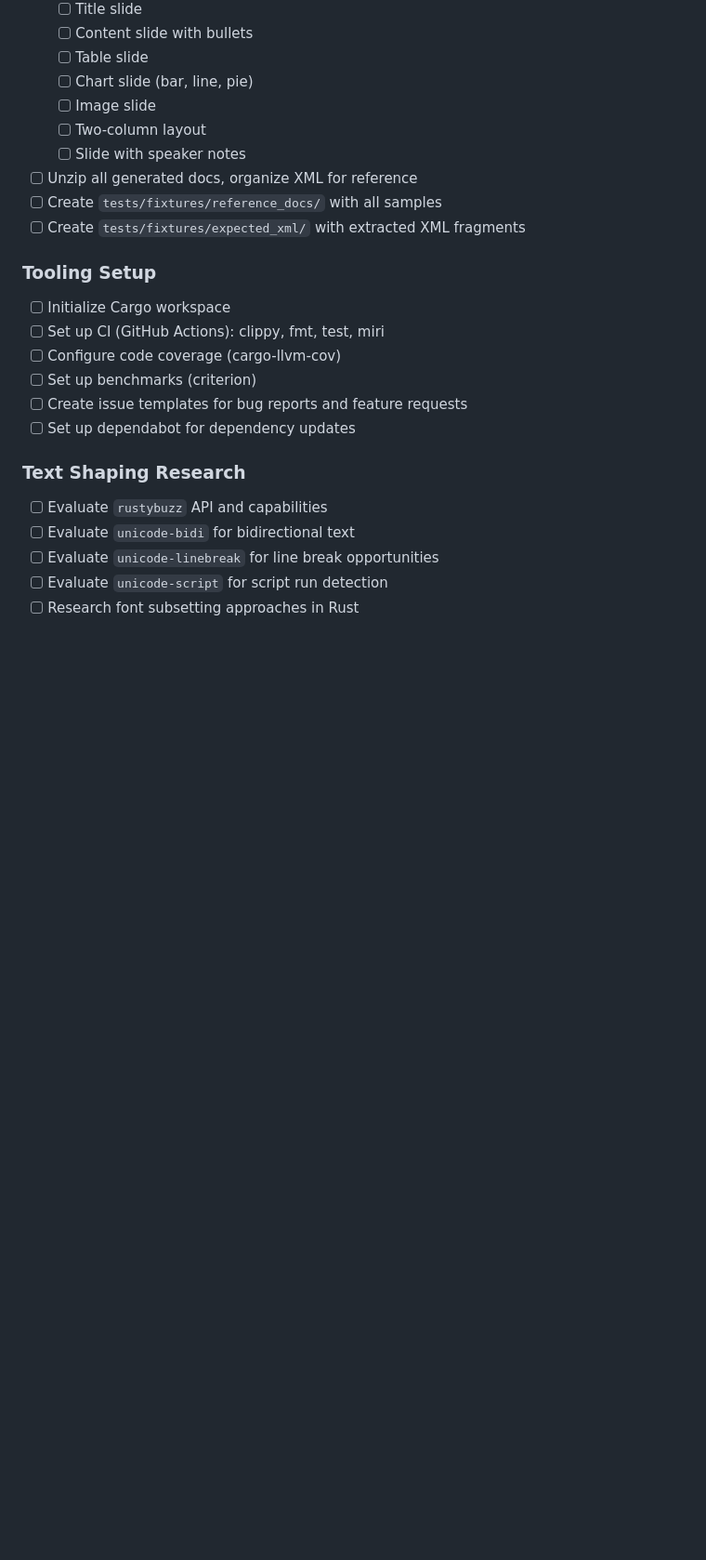
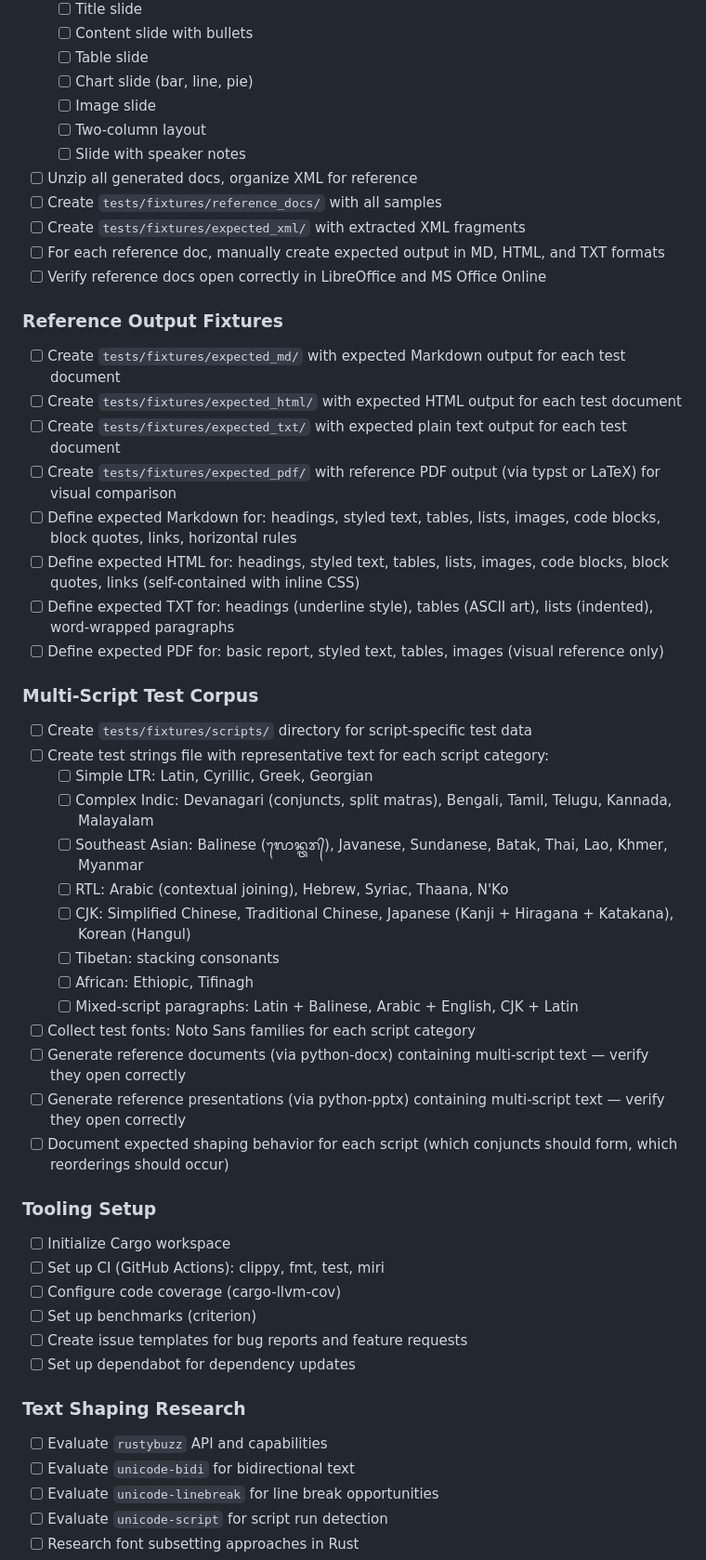
Before and after one commit to lontar-rs/lontar, a Markdown page: TODO.md, the part around the change. Shown at 93% size. Drawn GitHub-style; blank space fills up the shorter version.

```diff
--- a/TODO.md
+++ b/TODO.md
@@ -42,6 +42,34 @@ Detailed task breakdown by phase. Check the box when complete.
 - [ ] Unzip all generated docs, organize XML for reference
 - [ ] Create `tests/fixtures/reference_docs/` with all samples
 - [ ] Create `tests/fixtures/expected_xml/` with extracted XML fragments
+- [ ] For each reference doc, manually create expected output in MD, HTML, and TXT formats
+- [ ] Verify reference docs open correctly in LibreOffice and MS Office Online
+
+### Reference Output Fixtures
+- [ ] Create `tests/fixtures/expected_md/` with expected Markdown output for each test document
+- [ ] Create `tests/fixtures/expected_html/` with expected HTML output for each test document
+- [ ] Create `tests/fixtures/expected_txt/` with expected plain text output for each test document
+- [ ] Create `tests/fixtures/expected_pdf/` with reference PDF output (via typst or LaTeX) for visual comparison
+- [ ] Define expected Markdown for: headings, styled text, tables, lists, images, code blocks, block quotes, links, horizontal rules
+- [ ] Define expected HTML for: headings, styled text, tables, lists, images, code blocks, block quotes, links (self-contained with inline CSS)
+- [ ] Define expected TXT for: headings (underline style), tables (ASCII art), lists (indented), word-wrapped paragraphs
+- [ ] Define expected PDF for: basic report, styled text, tables, images (visual reference only)
+
+### Multi-Script Test Corpus
+- [ ] Create `tests/fixtures/scripts/` directory for script-specific test data
+- [ ] Create test strings file with representative text for each script category:
+  - [ ] Simple LTR: Latin, Cyrillic, Greek, Georgian
+  - [ ] Complex Indic: Devanagari (conjuncts, split matras), Bengali, Tamil, Telugu, Kannada, Malayalam
+  - [ ] Southeast Asian: Balinese (ᬮᭀᬦ᭄ᬢᬭ᭄), Javanese, Sundanese, Batak, Thai, Lao, Khmer, Myanmar
+  - [ ] RTL: Arabic (contextual joining), Hebrew, Syriac, Thaana, N'Ko
+  - [ ] CJK: Simplified Chinese, Traditional Chinese, Japanese (Kanji + Hiragana + Katakana), Korean (Hangul)
+  - [ ] Tibetan: stacking consonants
+  - [ ] African: Ethiopic, Tifinagh
+  - [ ] Mixed-script paragraphs: Latin + Balinese, Arabic + English, CJK + Latin
+- [ ] Collect test fonts: Noto Sans families for each script category
+- [ ] Generate reference documents (via python-docx) containing multi-script text — verify they open correctly
+- [ ] Generate reference presentations (via python-pptx) containing multi-script text — verify they open correctly
+- [ ] Document expected shaping behavior for each script (which conjuncts should form, which reorderings should occur)
 
 ### Tooling Setup
 - [ ] Initialize Cargo workspace
```
Also changed, not shown: ARCHITECTURE.md (+11 -7 lines), CONTRIBUTING.md (+10 -3 lines).
